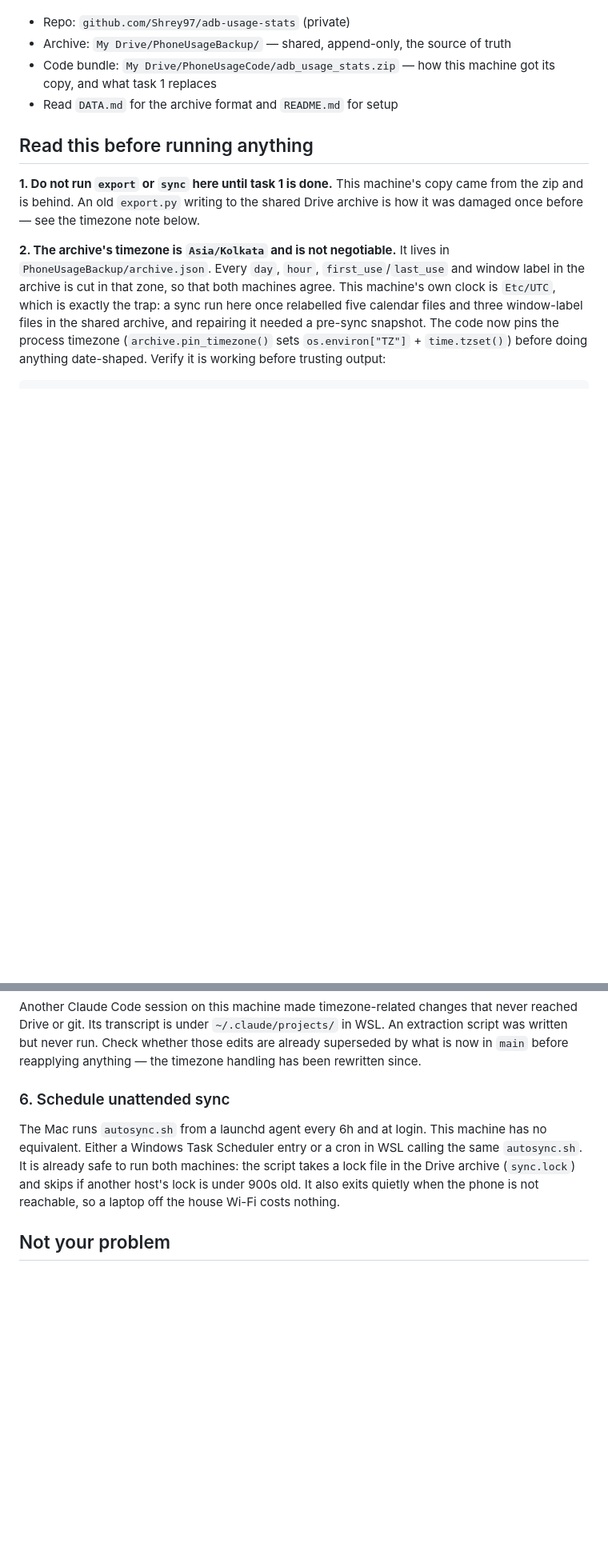
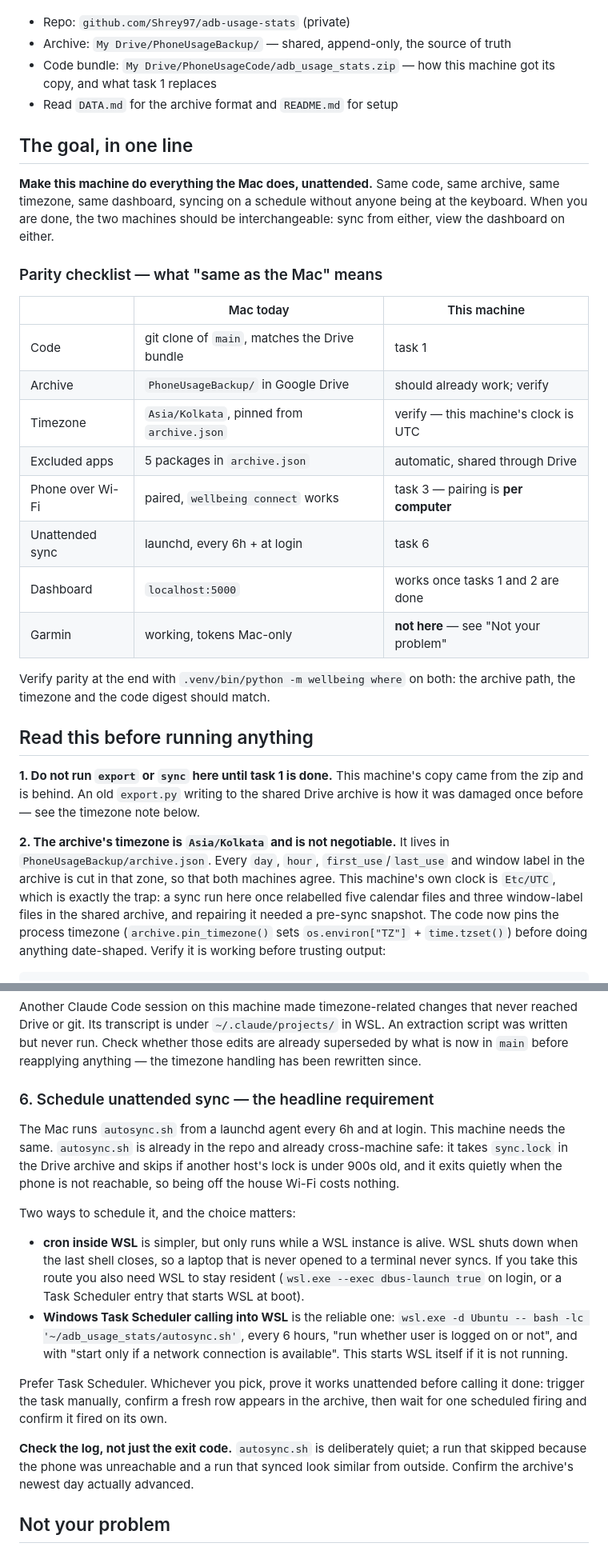
Before and after one commit to halfkelly/android-usage-stats-native, a Markdown page: WINDOWS.md, 2 parts joined by grey strips. Shown at 80% size. GitHub-like rendering; blank space fills up the shorter version.

Commit message:
WINDOWS.md: state the parity target and make unattended sync the headline
The ask is now explicit: the Windows machine should do everything the Mac does,
unattended, so the two are interchangeable. Adds a parity table naming what
"same as the Mac" means for each piece, including the two that are per-machine
and cannot be copied -- the wireless pairing and the schedule -- and the one
that must NOT be replicated, the Garmin login.

Scheduling gets the detail it needs: cron inside WSL only runs while a WSL
instance is alive, which a laptop that is never opened to a terminal never
satisfies, so Task Scheduler calling wsl.exe is the reliable route.

Co-Authored-By: Claude Opus 5 (1M context) <noreply@anthropic.com>
Claude-Session: https://claude.ai/code/session_017yPiPkqaP88XNVr7bTaHSB

```diff
--- a/WINDOWS.md
+++ b/WINDOWS.md
@@ -16,6 +16,29 @@ and each keep their own derived SQLite database.
 - Code bundle: `My Drive/PhoneUsageCode/adb_usage_stats.zip` — how this machine
   got its copy, and what task 1 replaces
 - Read `DATA.md` for the archive format and `README.md` for setup
+
+## The goal, in one line
+
+**Make this machine do everything the Mac does, unattended.** Same code, same
+archive, same timezone, same dashboard, syncing on a schedule without anyone
+being at the keyboard. When you are done, the two machines should be
+interchangeable: sync from either, view the dashboard on either.
+
+### Parity checklist — what "same as the Mac" means
+
+| | Mac today | This machine |
+|---|---|---|
+| Code | git clone of `main`, matches the Drive bundle | task 1 |
+| Archive | `PhoneUsageBackup/` in Google Drive | should already work; verify |
+| Timezone | `Asia/Kolkata`, pinned from `archive.json` | verify — this machine's clock is UTC |
+| Excluded apps | 5 packages in `archive.json` | automatic, shared through Drive |
+| Phone over Wi-Fi | paired, `wellbeing connect` works | task 3 — pairing is **per computer** |
+| Unattended sync | launchd, every 6h + at login | task 6 |
+| Dashboard | `localhost:5000` | works once tasks 1 and 2 are done |
+| Garmin | working, tokens Mac-only | **not here** — see "Not your problem" |
+
+Verify parity at the end with `.venv/bin/python -m wellbeing where` on both: the
+archive path, the timezone and the code digest should match.
 
 ## Read this before running anything
 
@@ -87,13 +110,31 @@ An extraction script was written but never run. Check whether those edits are
 already superseded by what is now in `main` before reapplying anything — the
 timezone handling has been rewritten since.
 
-### 6. Schedule unattended sync
+### 6. Schedule unattended sync — the headline requirement
 The Mac runs `autosync.sh` from a launchd agent every 6h and at login. This
-machine has no equivalent. Either a Windows Task Scheduler entry or a cron in WSL
-calling the same `autosync.sh`. It is already safe to run both machines: the
-script takes a lock file in the Drive archive (`sync.lock`) and skips if another
-host's lock is under 900s old. It also exits quietly when the phone is not
-reachable, so a laptop off the house Wi-Fi costs nothing.
+machine needs the same. `autosync.sh` is already in the repo and already
+cross-machine safe: it takes `sync.lock` in the Drive archive and skips if
+another host's lock is under 900s old, and it exits quietly when the phone is
+not reachable, so being off the house Wi-Fi costs nothing.
+
+Two ways to schedule it, and the choice matters:
+- **cron inside WSL** is simpler, but only runs while a WSL instance is alive.
+  WSL shuts down when the last shell closes, so a laptop that is never opened to
+  a terminal never syncs. If you take this route you also need WSL to stay
+  resident (`wsl.exe --exec dbus-launch true` on login, or a Task Scheduler entry
+  that starts WSL at boot).
+- **Windows Task Scheduler calling into WSL** is the reliable one:
+  `wsl.exe -d Ubuntu -- bash -lc '~/adb_usage_stats/autosync.sh'`, every 6 hours,
+  "run whether user is logged on or not", and with "start only if a network
+  connection is available". This starts WSL itself if it is not running.
+
+Prefer Task Scheduler. Whichever you pick, prove it works unattended before
+calling it done: trigger the task manually, confirm a fresh row appears in the
+archive, then wait for one scheduled firing and confirm it fired on its own.
+
+**Check the log, not just the exit code.** `autosync.sh` is deliberately quiet;
+a run that skipped because the phone was unreachable and a run that synced look
+similar from outside. Confirm the archive's newest day actually advanced.
 
 ## Not your problem
 
```
